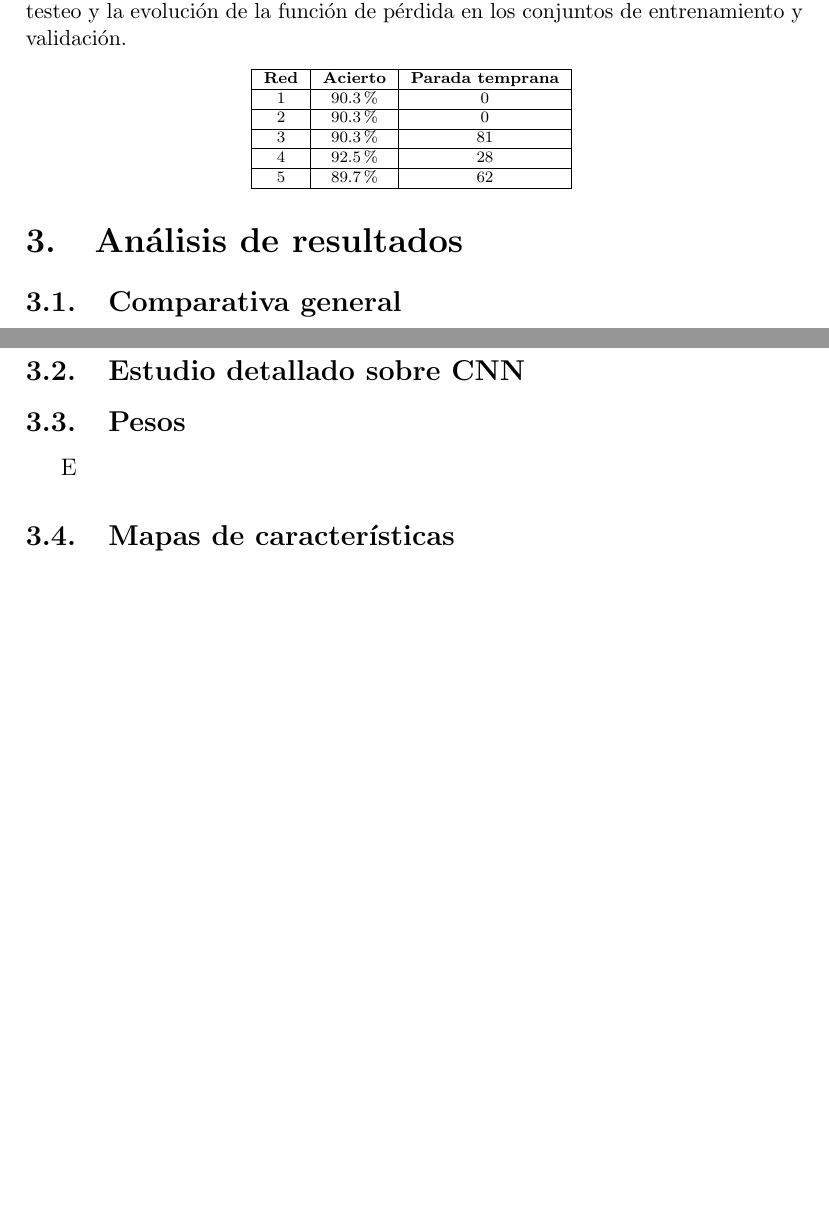
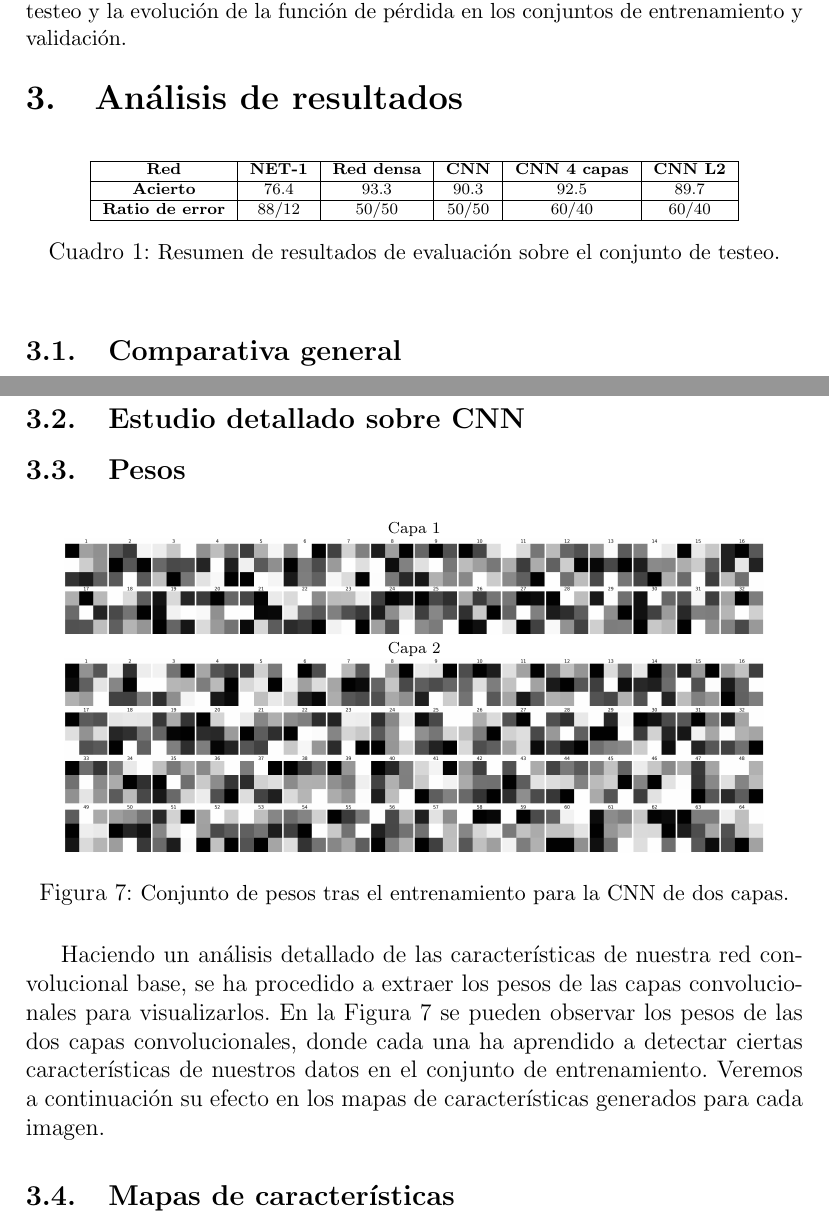
Before and after one commit to davidgc14/Mineria-Datos-UNED, a LaTeX document (Practica-3/Memoria/memoria-MD3.tex): two parts of pages 7 and 8 of 9, joined at a grey line, cut so that both start at the same text, the shorter picture padded with empty space. Compiled offline with pdfLaTeX.

Commit message:
feat: Develop weights section

```diff
--- a/Practica-3/Memoria/memoria-MD3.tex
+++ b/Practica-3/Memoria/memoria-MD3.tex
@@ -200,28 +200,22 @@ En este caso, se ha añadido regularización L2 a las dos capas convolucionales
 \newpage
 \section{Análisis de resultados}
 
+\begin{table}[h]
+    \centering
+    \scriptsize
+    \begin{tabular}{|c|c|c|c|c|c|}
+        \hline
+        \textbf{Red}            & \textbf{NET-1} & \textbf{Red densa} & \textbf{CNN} & \textbf{CNN 4 capas} & \textbf{CNN L2} \\
+        \hline
+        \textbf{Acierto}        & 76.4           & 93.3               & 90.3         & 92.5                 & 89.7            \\
+        \hline
+        \textbf{Ratio de error} & 88/12          & 50/50              & 50/50        & 60/40                & 60/40           \\
+        \hline
+    \end{tabular}
+    \caption{\small{Resumen de resultados de evaluación sobre el conjunto de testeo.}}
+    \label{tab:compendio}
+\end{table}
 
 \subsection{Comparativa general}
 
-% tabla con los resultados
-\begin{table}
-    \centering
-    \scriptsize
-    \begin{tabular}{|c|c|c|}
-        \hline
-        \textbf{Red}   & \textbf{Acierto} & \textbf{Parada temprana} \\
-        \hline
-        \ref{fig:net1} & 90.3\%           & 0                        \\
-        \hline
-        \ref{fig:net2} & 90.3\%           & 0                        \\
-        \hline
-        \ref{fig:net3} & 90.3\%           & 81                       \\
-        \hline
-        \ref{fig:net4} & 92.5\%           & 28                       \\
-        \hline
-        \ref{fig:net5} & 89.7\%           & 62                       \\
-        \hline
-    \end{tabular}
-    \label{tab:compendio}
-\end{table}
 
@@ -244,7 +235,20 @@ Además, se observa para las redes convolucionales simple y tras aplicarle regul
 
 \subsection{Pesos}
 
-E
+\begin{figure}[ht]
+    \centering
+    \scriptsize
+    Capa 1 \\
+    \includegraphics[width=0.9\textwidth]{images/pesos_1.png} \\
+    Capa 2 \\
+    \includegraphics[width=0.9\textwidth]{images/pesos_2.png}
+    \caption{\small{Conjunto de pesos tras el entrenamiento para la CNN de dos capas.}}
+    \label{fig:pesos}
+\end{figure}
+
+Haciendo un análisis detallado de las características de nuestra red convolucional base, se ha procedido a extraer los pesos de las capas convolucionales para visualizarlos. En la Figura \ref{fig:pesos} se pueden observar los pesos de las dos capas convolucionales, donde cada una ha aprendido a detectar ciertas características de nuestros datos en el conjunto de entrenamiento. Veremos a continuación su efecto en los mapas de características generados para cada imagen.
+
+
 
 
 \subsection{Mapas de características}
```
Also changed, not shown: Practica-3/Memoria/images/pesos_1.png (added), Practica-3/Memoria/images/pesos_2.png (added), Practica-3/Memoria/memoria-MD3.pdf, Practica-3/Memoria/memoria-MD3.tex (7 more changed lines), 6 other files.
